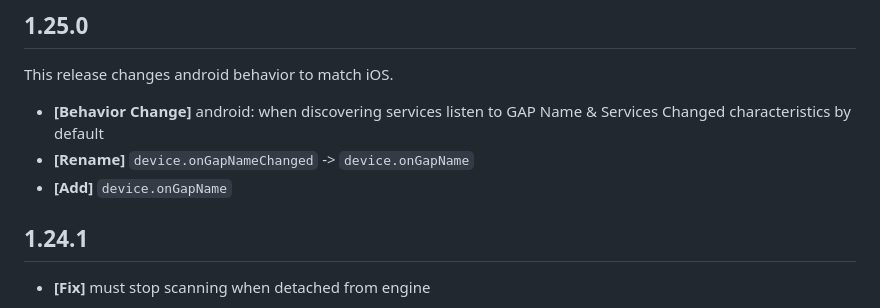
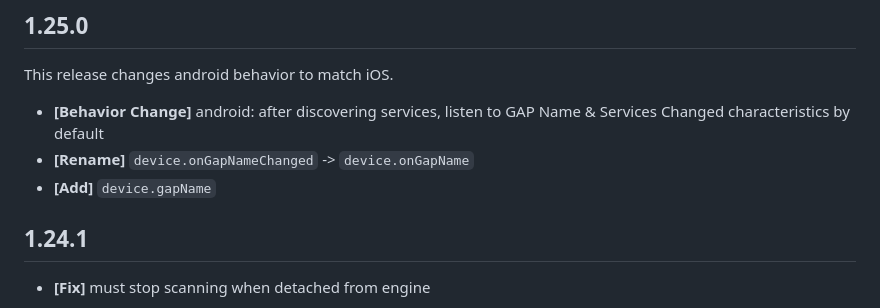
Before and after one commit to chipweinberger/flutter_blue_plus, a Markdown page: CHANGELOG.md, the part around the change. Rendered like a GitHub page.

```diff
--- a/CHANGELOG.md
+++ b/CHANGELOG.md
@@ -1,8 +1,8 @@
 ## 1.25.0
 This release changes android behavior to match iOS.
-* **[Behavior Change]** android: when discovering services listen to GAP Name & Services Changed characteristics by default
+* **[Behavior Change]** android: after discovering services, listen to GAP Name & Services Changed characteristics by default
 * **[Rename]** `device.onGapNameChanged` -> `device.onGapName`
-* **[Add]** `device.onGapName`
+* **[Add]** `device.gapName`
 
 ## 1.24.1
 * **[Fix]** must stop scanning when detached from engine
```
Also changed, not shown: MIGRATION.md (+5 -0 lines).
